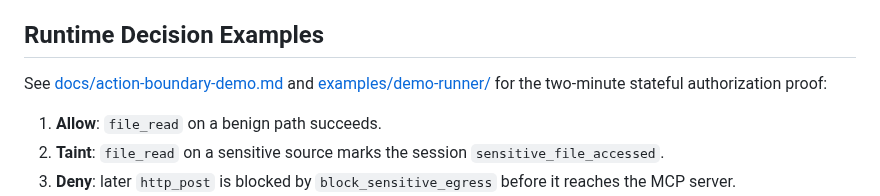
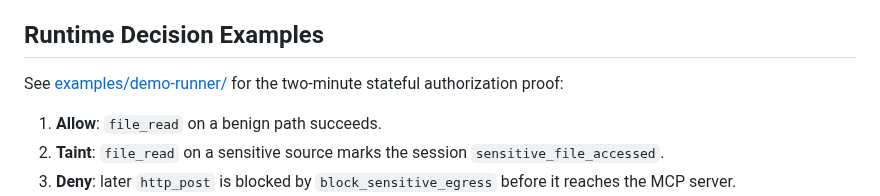
Before and after one commit to themayursinha/mcp-visor, a Markdown page: docs/architecture.md, the part around the change. Drawn GitHub-style.

```diff
--- a/docs/architecture.md
+++ b/docs/architecture.md
@@ -298,7 +298,7 @@ The policy engine uses exact match, prefix/suffix, regex, and rule-chain logic.
 
 ## Runtime Decision Examples
 
-See [docs/action-boundary-demo.md](action-boundary-demo.md) and [examples/demo-runner/](../examples/demo-runner/) for the two-minute stateful authorization proof:
+See [examples/demo-runner/](../examples/demo-runner/) for the two-minute stateful authorization proof:
 
 1. **Allow**: `file_read` on a benign path succeeds.
 2. **Taint**: `file_read` on a sensitive source marks the session `sensitive_file_accessed`.
```
Also changed, not shown: README.md (+1 -1 lines), docs/action-boundary-demo.md (deleted, +0 -78 lines).
